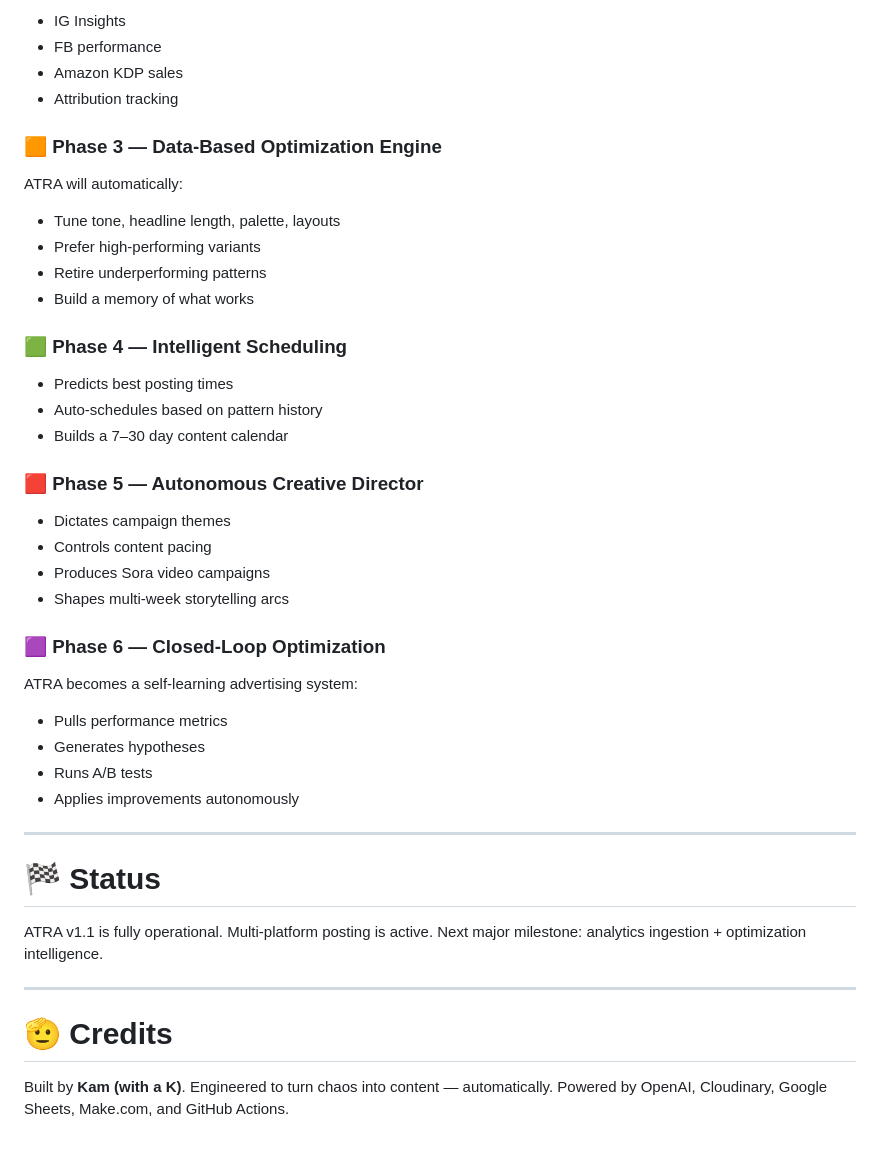
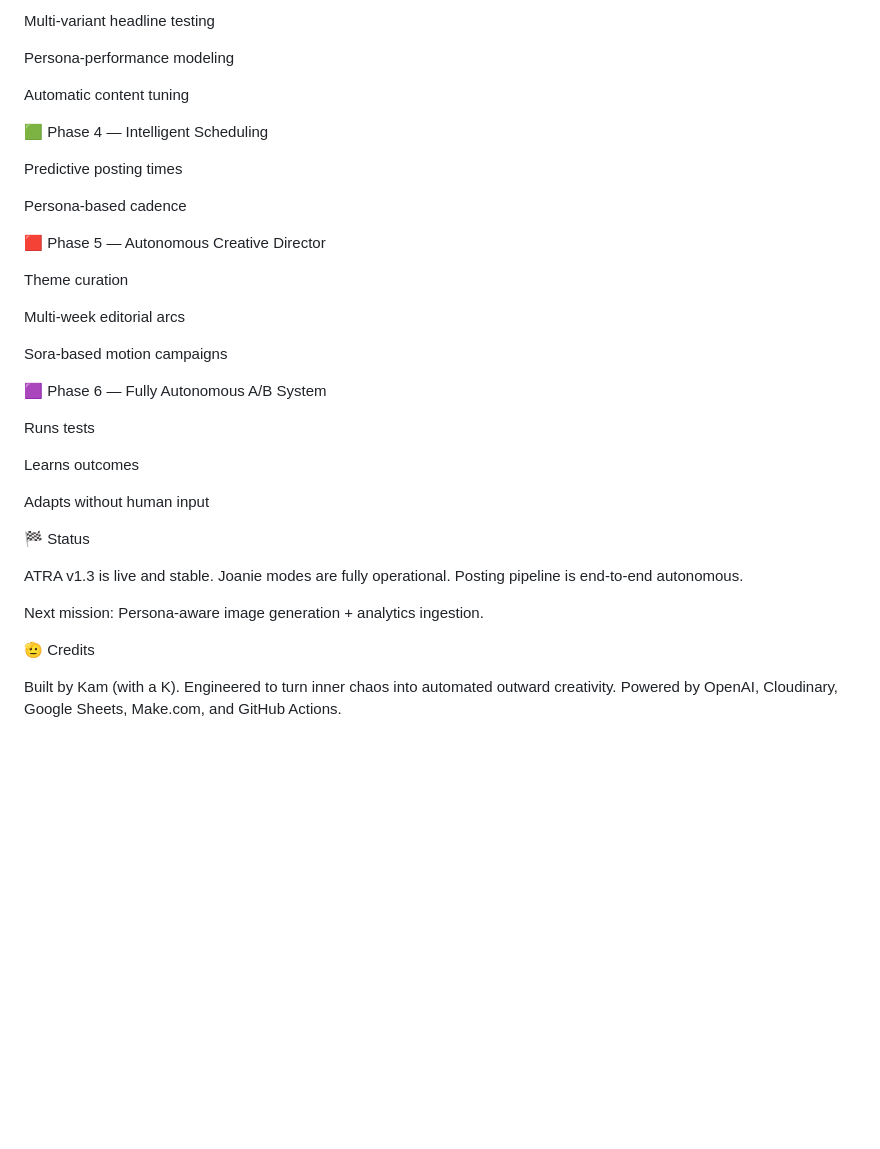
Before and after one commit to kamness26/ATRA, a Markdown page: README.md, the part around one of its changes. Drawn GitHub-style; blank space fills up the shorter version.

Commit message:
Update README to Joanie v1.3

```diff
--- a/README.md
+++ b/README.md
@@ -148,52 +217,42 @@ ATRA (Local or GitHub Actions)
 
-* IG Insights
-* FB performance
-* Amazon KDP sales
-* Attribution tracking
+Multi-variant headline testing
 
-### 🟧 **Phase 3 — Data-Based Optimization Engine**
+Persona-performance modeling
 
-ATRA will automatically:
+Automatic content tuning
 
-* Tune tone, headline length, palette, layouts
-* Prefer high-performing variants
-* Retire underperforming patterns
-* Build a memory of what works
+🟩 Phase 4 — Intelligent Scheduling
 
-### 🟩 **Phase 4 — Intelligent Scheduling**
+Predictive posting times
 
-* Predicts best posting times
-* Auto-schedules based on pattern history
-* Builds a 7–30 day content calendar
+Persona-based cadence
 
-### 🟥 **Phase 5 — Autonomous Creative Director**
+🟥 Phase 5 — Autonomous Creative Director
 
-* Dictates campaign themes
-* Controls content pacing
-* Produces Sora video campaigns
-* Shapes multi-week storytelling arcs
+Theme curation
 
-### 🟪 **Phase 6 — Closed-Loop Optimization**
+Multi-week editorial arcs
 
-ATRA becomes a self-learning advertising system:
+Sora-based motion campaigns
 
-* Pulls performance metrics
-* Generates hypotheses
-* Runs A/B tests
-* Applies improvements autonomously
+🟪 Phase 6 — Fully Autonomous A/B System
 
----
+Runs tests
 
-# 🏁 Status
+Learns outcomes
 
-ATRA v1.1 is fully operational.
-Multi-platform posting is active.
-Next major milestone: analytics ingestion + optimization intelligence.
+Adapts without human input
 
----
+🏁 Status
 
-# 🫡 Credits
+ATRA v1.3 is live and stable.
+Joanie modes are fully operational.
+Posting pipeline is end-to-end autonomous.
 
-Built by **Kam (with a K)**.
-Engineered to turn chaos into content — automatically.
+Next mission: Persona-aware image generation + analytics ingestion.
+
+🫡 Credits
+
+Built by Kam (with a K).
+Engineered to turn inner chaos into automated outward creativity.
 Powered by OpenAI, Cloudinary, Google Sheets, Make.com, and GitHub Actions.
```
Also changed, not shown: other parts of README.md (+152 -83 lines).
